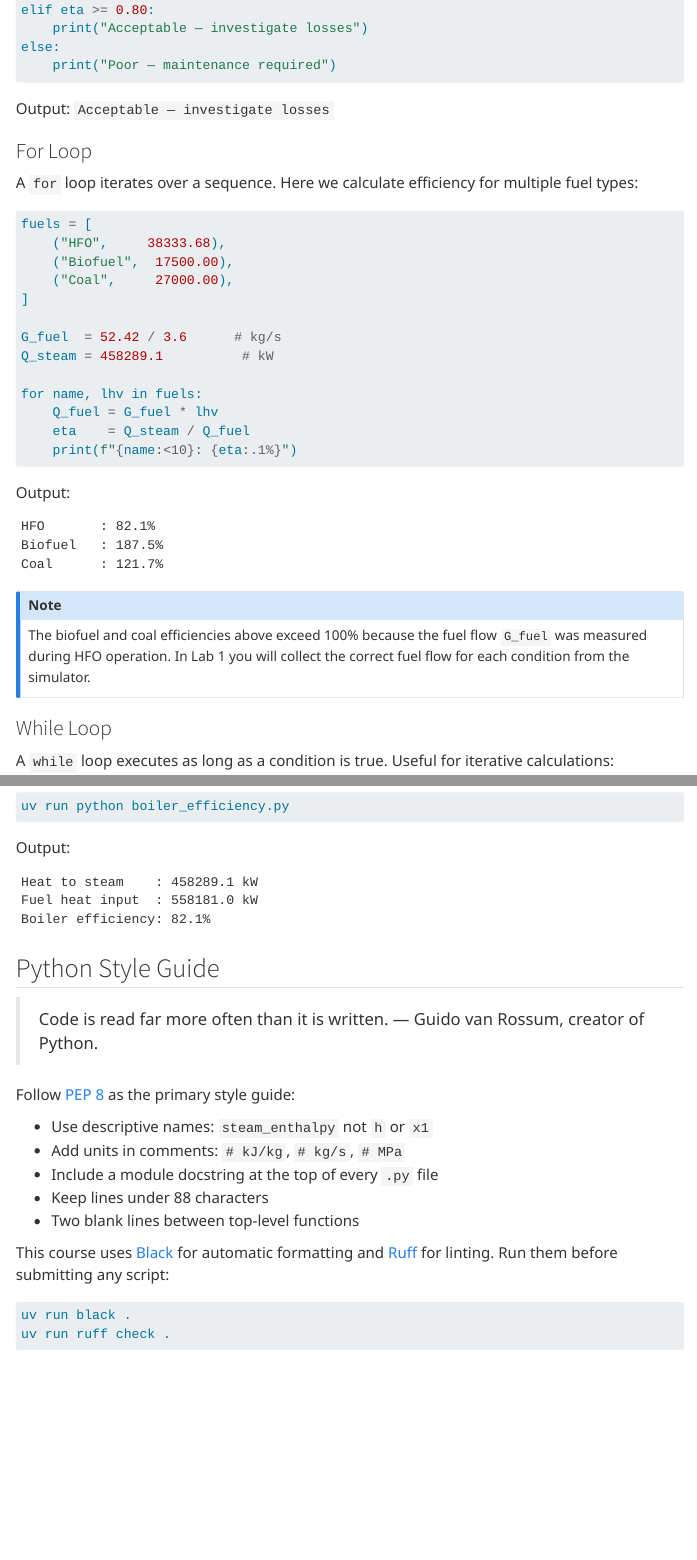
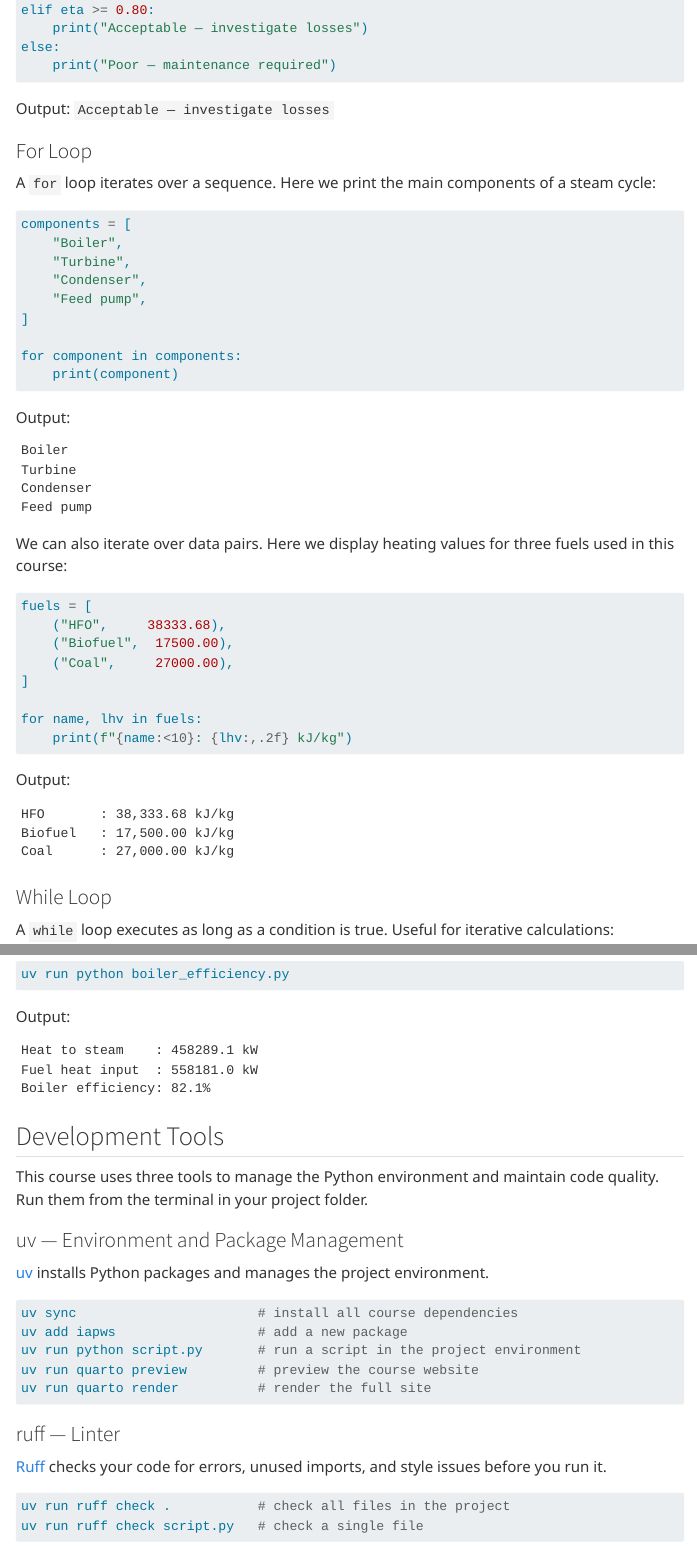
Before and after one commit to volumen25/thermal-power-plant-simulator, a Quarto document (lectures/lecture-00.qmd): the page in a window 1100 px wide, from 3850 px down, and a second part further down, joined at a grey line. Rendered offline with R 4.5, knitr and Pandoc in place of Quarto, with nearby package versions; menus at the side of the page are left out.

Commit message:
modified:   lectures/lecture-00.qmd

````diff
--- a/lectures/lecture-00.qmd
+++ b/lectures/lecture-00.qmd
@@ -206,8 +206,32 @@
 
 ### For Loop
 
-A `for` loop iterates over a sequence. Here we calculate efficiency
-for multiple fuel types:
+A `for` loop iterates over a sequence. Here we print the main
+components of a steam cycle:
+
+```python
+components = [
+    "Boiler",
+    "Turbine",
+    "Condenser",
+    "Feed pump",
+]
+
+for component in components:
+    print(component)
+```
+
+Output:
+
+```
+Boiler
+Turbine
+Condenser
+Feed pump
+```
+
+We can also iterate over data pairs. Here we display heating values
+for three fuels used in this course:
 
 ```python
 fuels = [
@@ -216,27 +240,17 @@
     ("Coal",     27000.00),
 ]
 
-G_fuel  = 52.42 / 3.6      # kg/s
-Q_steam = 458289.1          # kW
-
 for name, lhv in fuels:
-    Q_fuel = G_fuel * lhv
-    eta    = Q_steam / Q_fuel
-    print(f"{name:<10}: {eta:.1%}")
+    print(f"{name:<10}: {lhv:,.2f} kJ/kg")
 ```
 
 Output:
+
 ```
-HFO       : 82.1%
-Biofuel   : 187.5%
-Coal      : 121.7%
+HFO       : 38,333.68 kJ/kg
+Biofuel   : 17,500.00 kJ/kg
+Coal      : 27,000.00 kJ/kg
 ```
-
-::: callout-note
-The biofuel and coal efficiencies above exceed 100% because the fuel
-flow `G_fuel` was measured during HFO operation. In Lab 1 you will
-collect the correct fuel flow for each condition from the simulator.
-:::
 
 ### While Loop
 
@@ -468,3 +474,29 @@
 Boiler efficiency: 82.1%
 ```
 
+## Development Tools
+
+This course uses three tools to manage the Python environment and
+maintain code quality. Run them from the terminal in your project folder.
+
+### uv — Environment and Package Management
+
+[uv](https://github.com/astral-sh/uv) installs Python packages and
+manages the project environment.
+
+```bash
+uv sync                       # install all course dependencies
+uv add iapws                  # add a new package
+uv run python script.py       # run a script in the project environment
+uv run quarto preview         # preview the course website
+uv run quarto render          # render the full site
+```
+
+### ruff — Linter
+
+[Ruff](https://docs.astral.sh/ruff/) checks your code for errors,
+unused imports, and style issues before you run it.
+
+```bash
+uv run ruff check .           # check all files in the project
+uv run ruff check script.py   # check a single file
@@ -481,15 +529,6 @@
 - Keep lines under 88 characters
 - Two blank lines between top-level functions
 
-This course uses [Black](https://black.readthedocs.io/) for automatic
-formatting and [Ruff](https://docs.astral.sh/ruff/) for linting. Run
-them before submitting any script:
-
-```bash
-uv run black .
-uv run ruff check .
-```
-
 ## Summary
 
 You have covered the Python basics needed for this course:
````
Also changed, not shown: docs/search.json, lectures/lecture-00.qmd (101 more changed lines), 2 other files.
